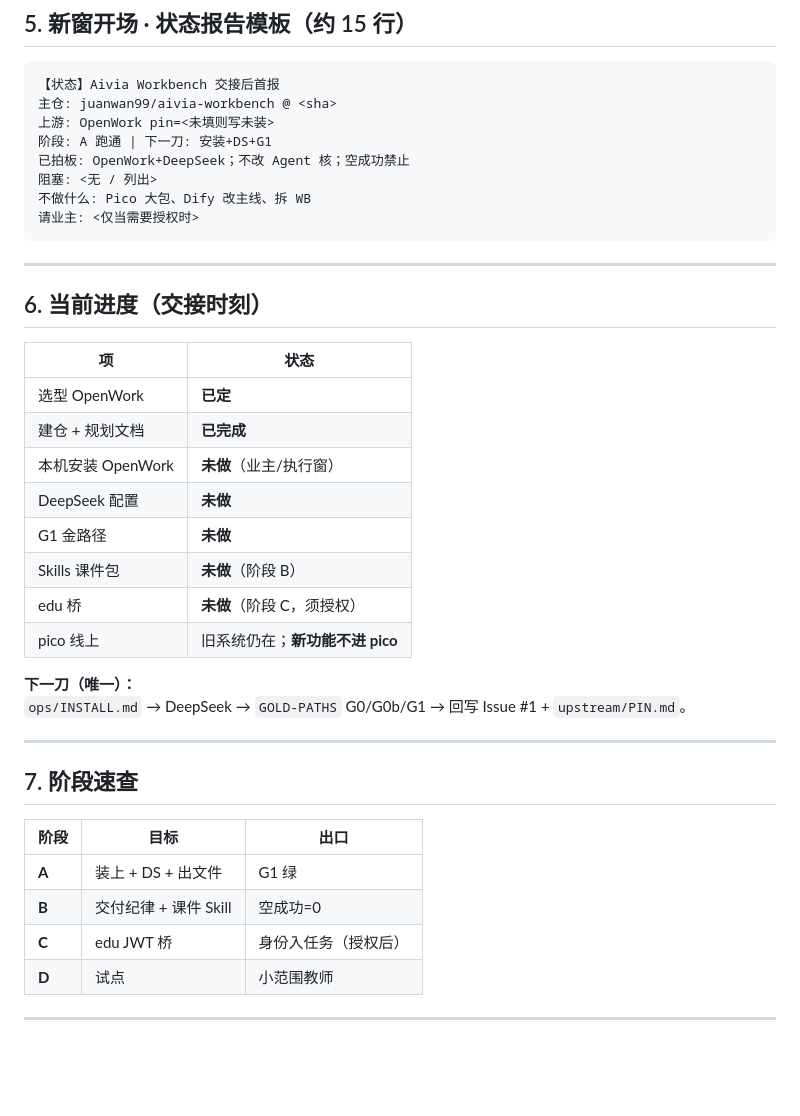
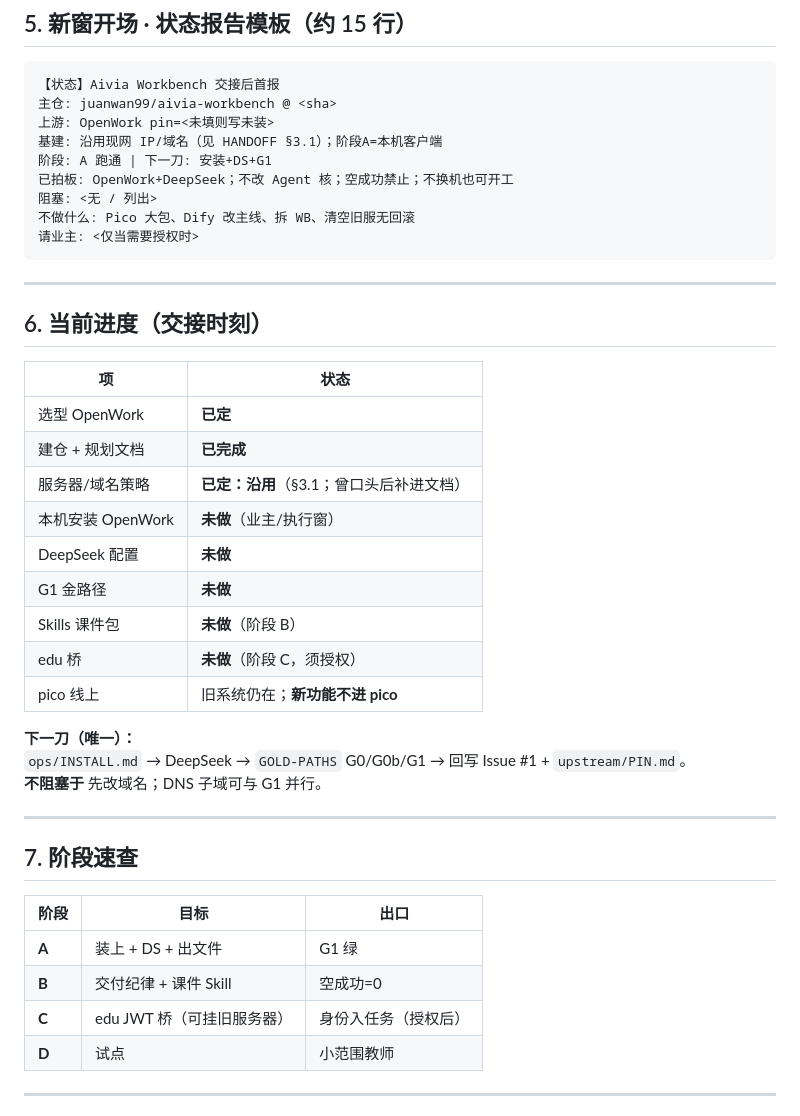
Before and after one commit to juanwan99/aivia-workbench, a Markdown page: docs/HANDOFF.md, the part around one of its changes. Drawn GitHub-style; blank space fills up the shorter version.

````diff
--- a/docs/HANDOFF.md
+++ b/docs/HANDOFF.md
@@ -90,10 +121,11 @@ TO: 新开 Grok/执行总管窗
 【状态】Aivia Workbench 交接后首报
 主仓: juanwan99/aivia-workbench @ <sha>
 上游: OpenWork pin=<未填则写未装>
+基建: 沿用现网 IP/域名（见 HANDOFF §3.1）；阶段A=本机客户端
 阶段: A 跑通 | 下一刀: 安装+DS+G1
-已拍板: OpenWork+DeepSeek；不改 Agent 核；空成功禁止
+已拍板: OpenWork+DeepSeek；不改 Agent 核；空成功禁止；不换机也可开工
 阻塞: <无 / 列出>
-不做什么: Pico 大包、Dify 改主线、拆 WB
+不做什么: Pico 大包、Dify 改主线、拆 WB、清空旧服无回滚
 请业主: <仅当需要授权时>
 ```
 
@@ -105,6 +137,7 @@ TO: 新开 Grok/执行总管窗
 |----|------|
 | 选型 OpenWork | **已定** |
 | 建仓 + 规划文档 | **已完成** |
+| 服务器/域名策略 | **已定：沿用**（§3.1；曾口头后补进文档） |
 | 本机安装 OpenWork | **未做**（业主/执行窗） |
 | DeepSeek 配置 | **未做** |
 | G1 金路径 | **未做** |
@@ -114,6 +147,7 @@ TO: 新开 Grok/执行总管窗
 
 **下一刀（唯一）：**
 `ops/INSTALL.md` → DeepSeek → `GOLD-PATHS` G0/G0b/G1 → 回写 Issue #1 + `upstream/PIN.md`。
+**不阻塞于** 先改域名；DNS 子域可与 G1 并行。
 
 ---
 
@@ -123,7 +157,7 @@ TO: 新开 Grok/执行总管窗
 |------|------|------|
 | **A** | 装上 + DS + 出文件 | G1 绿 |
 | **B** | 交付纪律 + 课件 Skill | 空成功=0 |
-| **C** | edu JWT 桥 | 身份入任务（授权后） |
+| **C** | edu JWT 桥（可挂旧服务器） | 身份入任务（授权后） |
 | **D** | 试点 | 小范围教师 |
 
 ---
````
Also changed, not shown: other parts of docs/HANDOFF.md (+40 -7 lines), ops/INFRA.md (added, +51 -0 lines).
